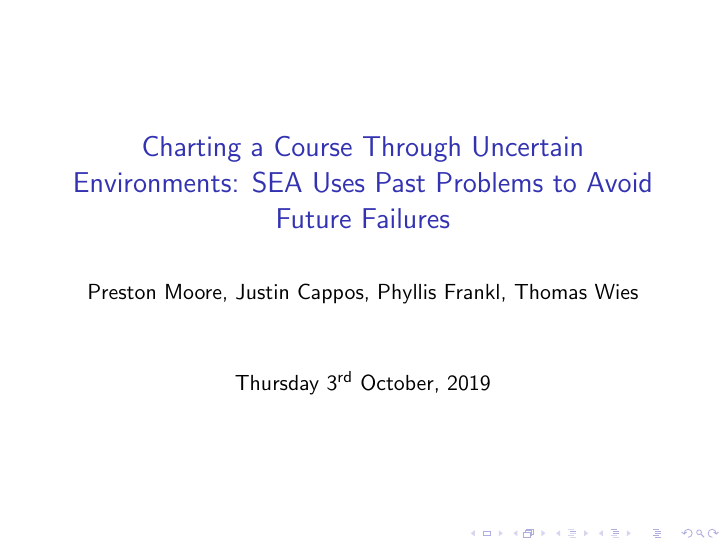
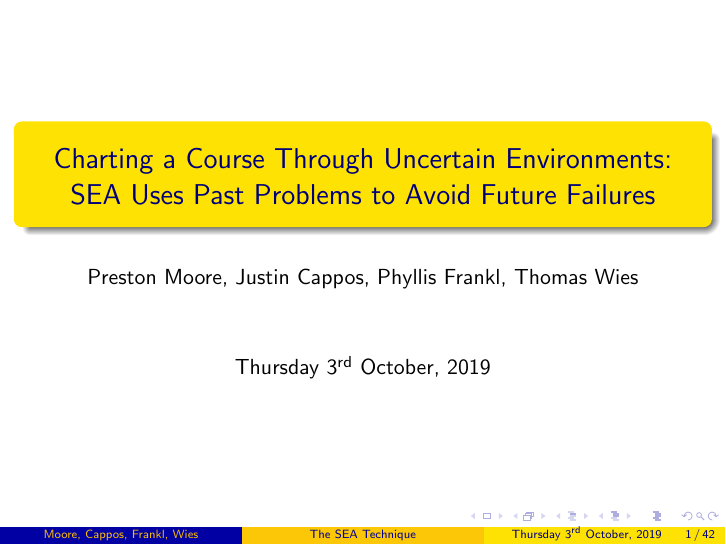
Before and after one commit to pkmoore/issrepres, LaTeX slides (presentation.tex): page 1 of 42. Compiled offline with pdfLaTeX.

Commit message:
Theme, short author, short title

```diff
--- a/presentation.tex
+++ b/presentation.tex
@@ -16,13 +16,16 @@
 \usepackage{hyperref}
 \usepackage{textcomp}
 
+\usetheme{Madrid}
+\usecolortheme{wolverine}
+
 \newcommand{\tickmark}{\ding{51}}
 \newcommand{\xmark}{\ding{55}}
 
 \mode<presentation>{}
-\title{Charting a Course Through Uncertain Environments: SEA Uses Past
+\title[The SEA Technique]{Charting a Course Through Uncertain Environments: SEA Uses Past
 Problems to Avoid Future Failures}
-\author{Preston Moore, Justin Cappos, Phyllis Frankl, Thomas Wies}
+\author[Moore, Cappos, Frankl, Wies]{Preston Moore, Justin Cappos, Phyllis Frankl, Thomas Wies}
 \begin{document}
 
 
```
